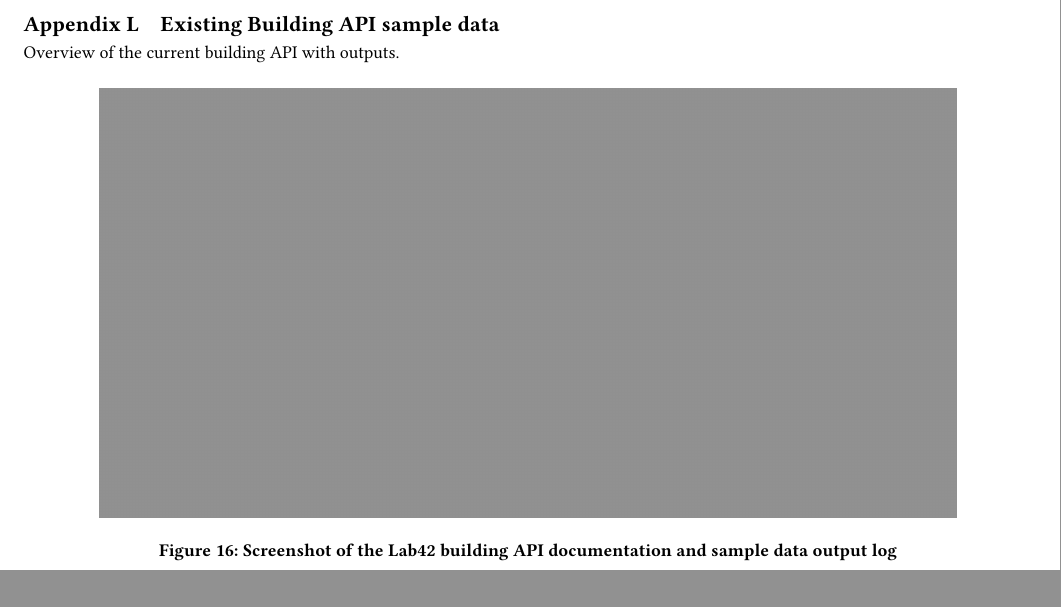
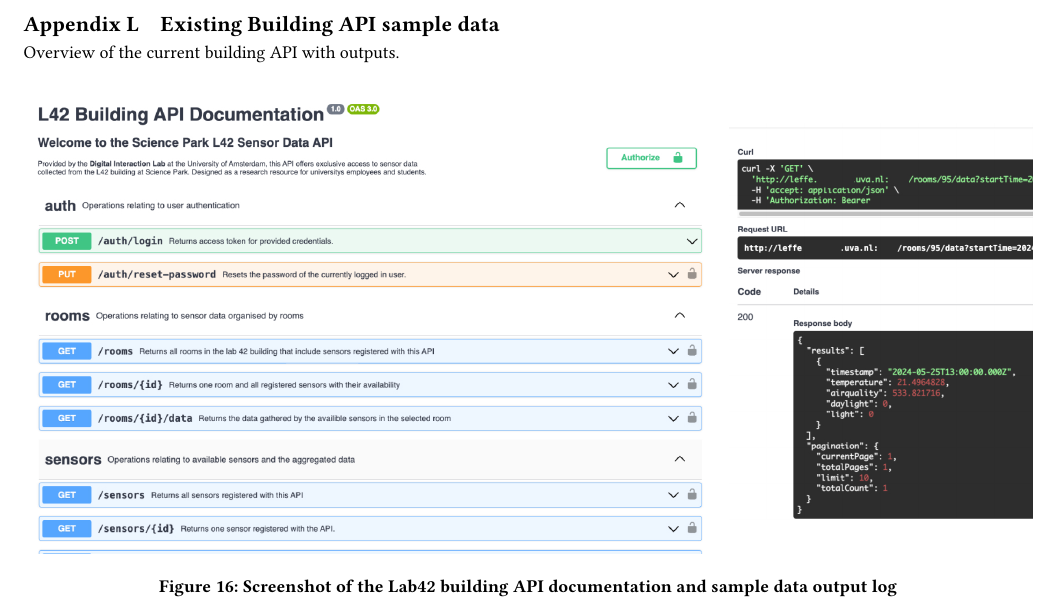
Before and after one commit to uvathesismscis/thesis-paper, a LaTeX thesis (setup.tex, which reads sections/7-appendix.tex): part of page 17 of 26, cut so that both start at the same text. Compiled offline with pdfLaTeX.

Commit message:
Update API screenshots appendix

```diff
--- a/sections/7-appendix.tex
+++ b/sections/7-appendix.tex
@@ -217,7 +217,14 @@
 
 \begin{figure}[H]
     \centering
-    \includegraphics[width=0.7\paperwidth]{placeholder-two.jpg}
+    \begin{minipage}{0.7\textwidth}
+        \centering
+        \includegraphics[width=\linewidth]{lab42_api.png}
+    \end{minipage}%
+    \begin{minipage}{0.3\textwidth}
+        \centering
+        \includegraphics[width=\linewidth]{lab42_api_response.png}
+    \end{minipage}
     \caption{Screenshot of the Lab42 building API documentation and sample data output log}
     \label{fig:timeline}
 \end{figure}
```
Also changed, not shown: media/lab42_api.png (added), media/lab42_api_response.png (added).
